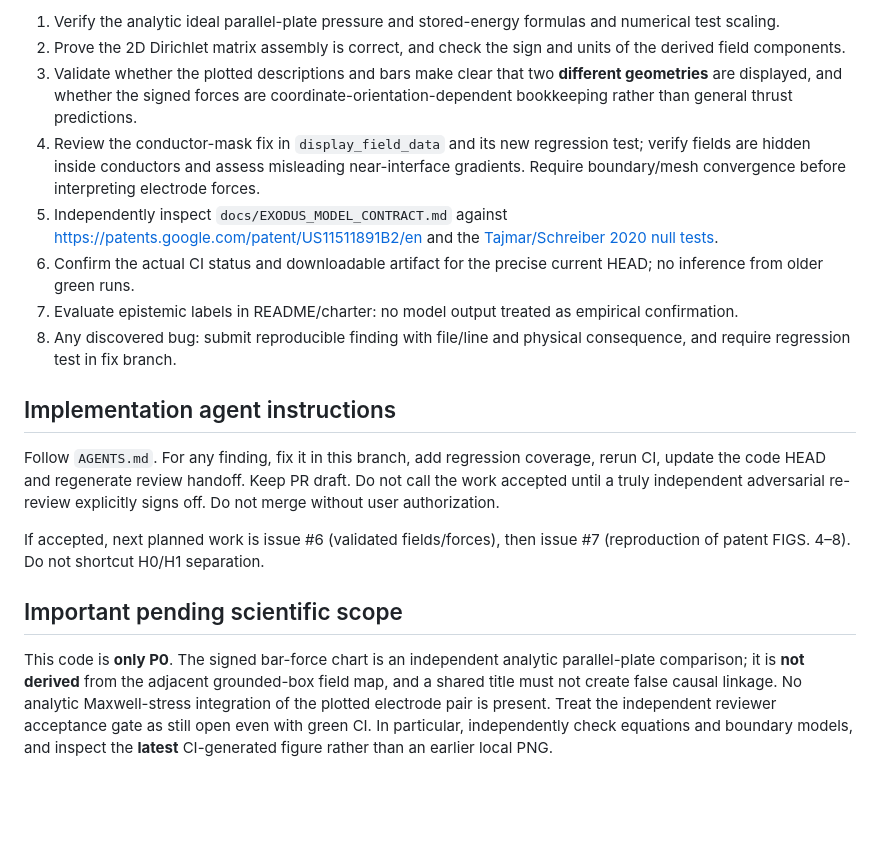
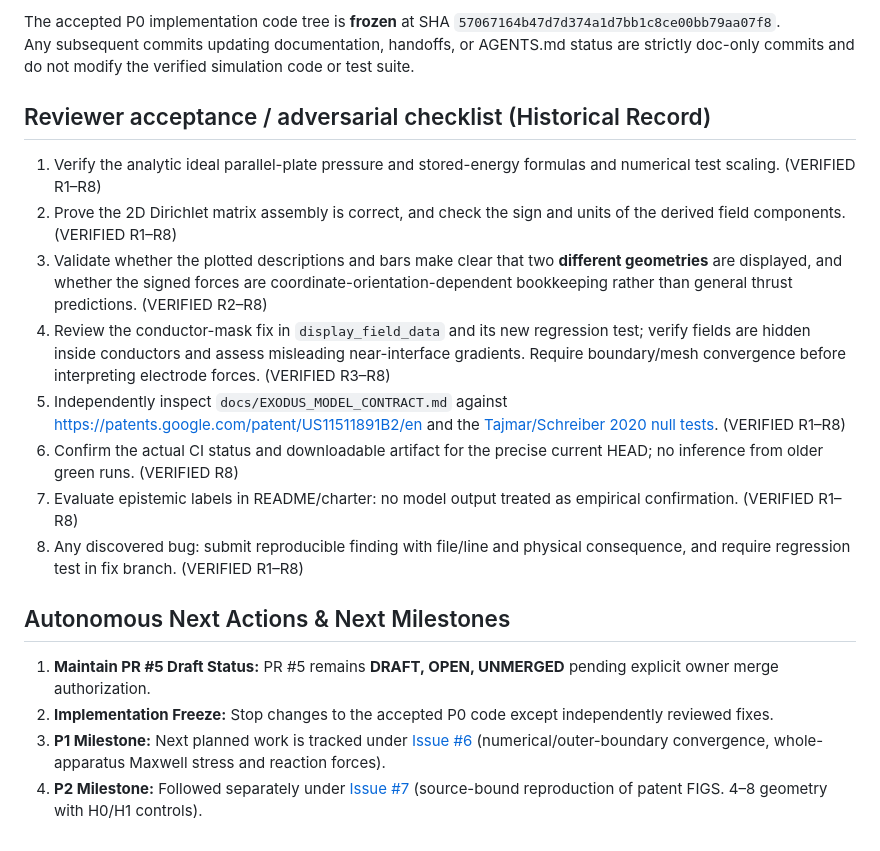
Before and after one commit to aguacatero/scalar-wave-viz, a Markdown page: docs/handoffs/2026-10-13-P0-CHATGPT-INDEPENDENT-REVIEW.md, the part around one of its changes. Rendered like a GitHub page; blank space fills up the shorter version.

```diff
--- a/docs/handoffs/2026-10-13-P0-CHATGPT-INDEPENDENT-REVIEW.md
+++ b/docs/handoffs/2026-10-13-P0-CHATGPT-INDEPENDENT-REVIEW.md
@@ -49,19 +60,21 @@ Updated 2026-10-18 after resolving the independent R7 review findings (R7-F1 thr
 
-1. Verify the analytic ideal parallel-plate pressure and stored-energy formulas and numerical test scaling.
-2. Prove the 2D Dirichlet matrix assembly is correct, and check the sign and units of the derived field components.
-3. Validate whether the plotted descriptions and bars make clear that two **different geometries** are displayed, and whether the signed forces are coordinate-orientation-dependent bookkeeping rather than general thrust predictions.
-4. Review the conductor-mask fix in `display_field_data` and its new regression test; verify fields are hidden inside conductors and assess misleading near-interface gradients. Require boundary/mesh convergence before interpreting electrode forces.
-5. Independently inspect `docs/EXODUS_MODEL_CONTRACT.md` against https://patents.google.com/patent/US11511891B2/en and the [Tajmar/Schreiber 2020 null tests](https://doi.org/10.1016/j.elstat.2020.103477).
-6. Confirm the actual CI status and downloadable artifact for the precise current HEAD; no inference from older green runs.
-7. Evaluate epistemic labels in README/charter: no model output treated as empirical confirmation.
-8. Any discovered bug: submit reproducible finding with file/line and physical consequence, and require regression test in fix branch.
+The accepted P0 implementation code tree is **frozen** at SHA `57067164b47d7d374a1d7bb1c8ce00bb79aa07f8`.
+Any subsequent commits updating documentation, handoffs, or AGENTS.md status are strictly doc-only commits and do not modify the verified simulation code or test suite.
 
-## Implementation agent instructions
+## Reviewer acceptance / adversarial checklist (Historical Record)
 
-Follow `AGENTS.md`. For any finding, fix it in this branch, add regression coverage, rerun CI, update the code HEAD and regenerate review handoff. Keep PR draft. Do not call the work accepted until a truly independent adversarial re-review explicitly signs off. Do not merge without user authorization.
+1. Verify the analytic ideal parallel-plate pressure and stored-energy formulas and numerical test scaling. (VERIFIED R1–R8)
+2. Prove the 2D Dirichlet matrix assembly is correct, and check the sign and units of the derived field components. (VERIFIED R1–R8)
+3. Validate whether the plotted descriptions and bars make clear that two **different geometries** are displayed, and whether the signed forces are coordinate-orientation-dependent bookkeeping rather than general thrust predictions. (VERIFIED R2–R8)
+4. Review the conductor-mask fix in `display_field_data` and its new regression test; verify fields are hidden inside conductors and assess misleading near-interface gradients. Require boundary/mesh convergence before interpreting electrode forces. (VERIFIED R3–R8)
+5. Independently inspect `docs/EXODUS_MODEL_CONTRACT.md` against https://patents.google.com/patent/US11511891B2/en and the [Tajmar/Schreiber 2020 null tests](https://doi.org/10.1016/j.elstat.2020.103477). (VERIFIED R1–R8)
+6. Confirm the actual CI status and downloadable artifact for the precise current HEAD; no inference from older green runs. (VERIFIED R8)
+7. Evaluate epistemic labels in README/charter: no model output treated as empirical confirmation. (VERIFIED R1–R8)
+8. Any discovered bug: submit reproducible finding with file/line and physical consequence, and require regression test in fix branch. (VERIFIED R1–R8)
 
-If accepted, next planned work is issue #6 (validated fields/forces), then issue #7 (reproduction of patent FIGS. 4–8). Do not shortcut H0/H1 separation.
+## Autonomous Next Actions & Next Milestones
 
-## Important pending scientific scope
-
-This code is **only P0**. The signed bar-force chart is an independent analytic parallel-plate comparison; it is **not derived** from the adjacent grounded-box field map, and a shared title must not create false causal linkage. No analytic Maxwell-stress integration of the plotted electrode pair is present. Treat the independent reviewer acceptance gate as still open even with green CI. In particular, independently check equations and boundary models, and inspect the **latest** CI-generated figure rather than an earlier local PNG.
+1. **Maintain PR #5 Draft Status:** PR #5 remains **DRAFT, OPEN, UNMERGED** pending explicit owner merge authorization.
+2. **Implementation Freeze:** Stop changes to the accepted P0 code except independently reviewed fixes.
+3. **P1 Milestone:** Next planned work is tracked under [Issue #6](https://github.com/aguacatero/scalar-wave-viz/issues/6) (numerical/outer-boundary convergence, whole-apparatus Maxwell stress and reaction forces).
+4. **P2 Milestone:** Followed separately under [Issue #7](https://github.com/aguacatero/scalar-wave-viz/issues/7) (source-bound reproduction of patent FIGS. 4–8 geometry with H0/H1 controls).
```
Also changed, not shown: other parts of docs/handoffs/2026-10-13-P0-CHATGPT-INDEPENDENT-REVIEW.md (+24 -13 lines), AGENTS.md (+2 -2 lines), docs/handoffs/2026-10-18-P0-CHATGPT-R8-ACCEPTED.md (added, +69 -0 lines).
